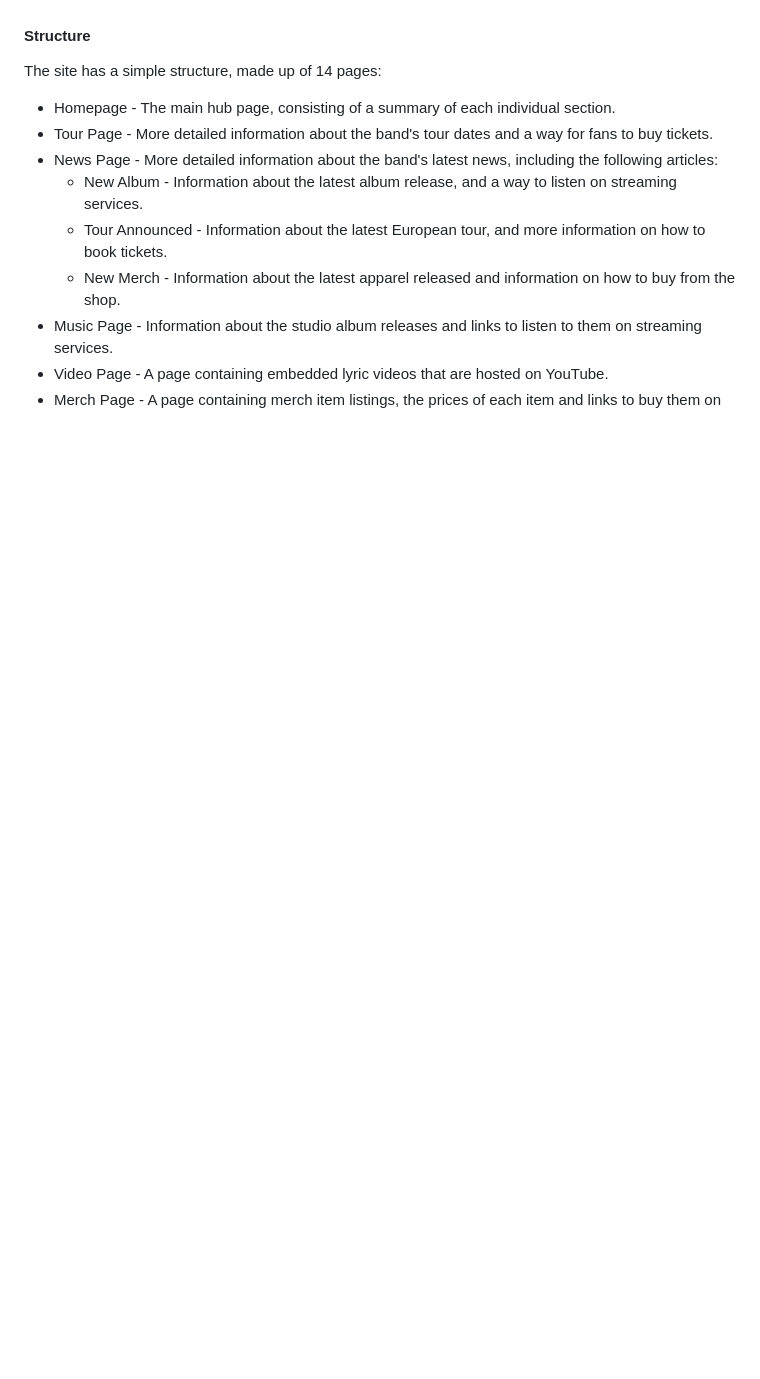
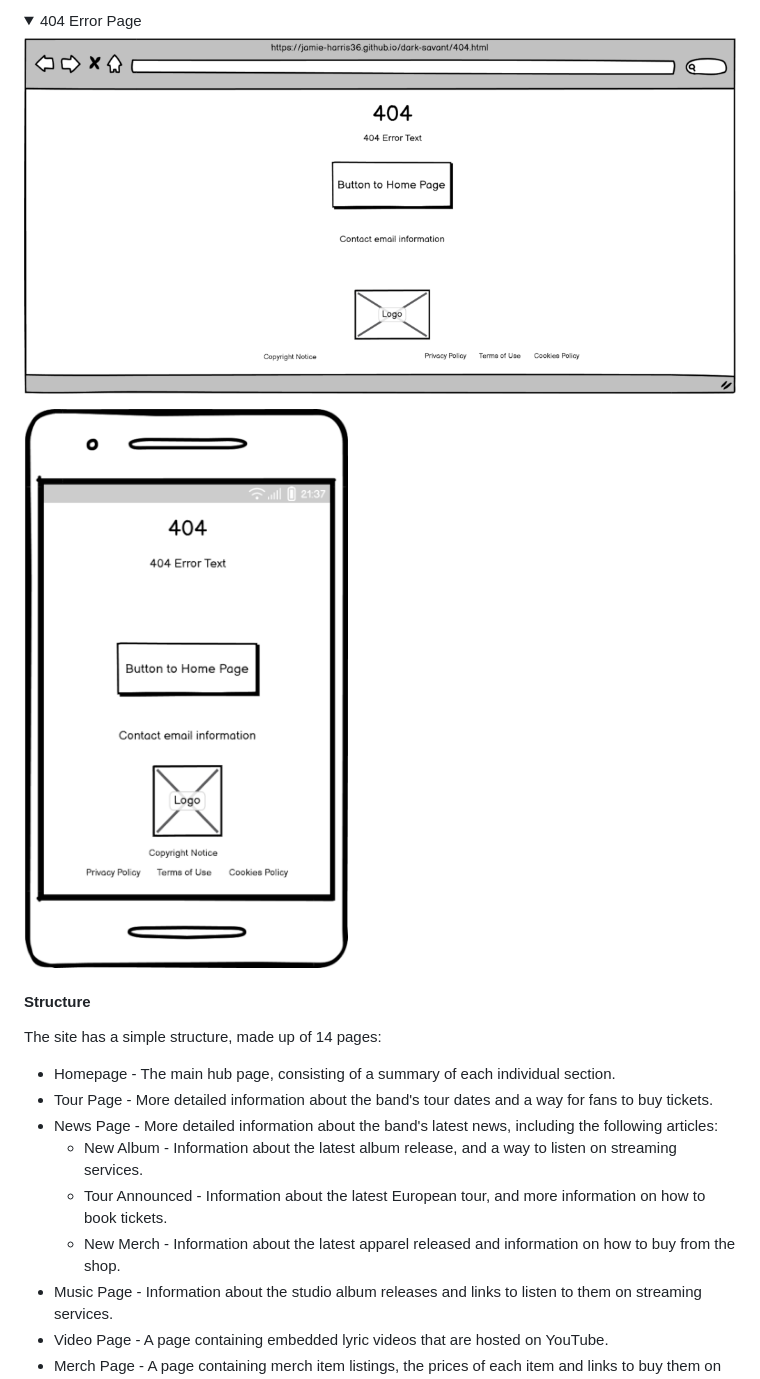
Before and after one commit to jamie-harris36/dark-savant, a Markdown page: README.md, the part around one of its changes. Rendered like a GitHub page; folded sections open; blank space fills up the shorter version.

Commit message:
Docs: Add wireframes to README.md

```diff
--- a/README.md
+++ b/README.md
@@ -58,3 +128,9 @@ The website will be for various types of users with different motivations:
+<details><summary>404 Error Page</summary>
+
+![404 Error Page Large Screens](assets/images/readme-images/404-wireframe-desktop.png)
+
+![404 Error Page Small Screens](assets/images/readme-images/404-wireframe-mobile.png)
+</details>
 
 #### **Structure**
 
```
Also changed, not shown: other parts of README.md (+70 -0 lines).
